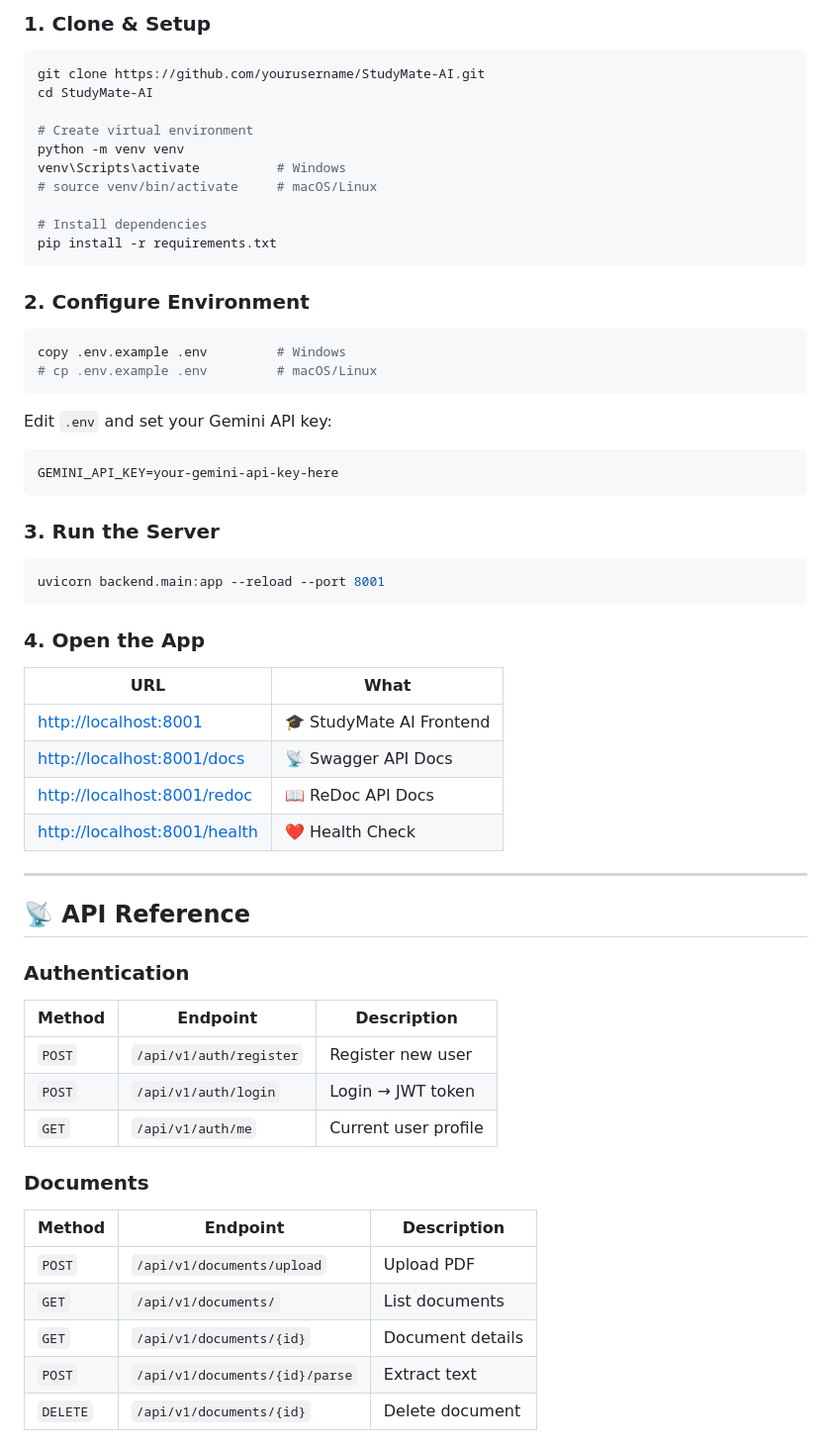
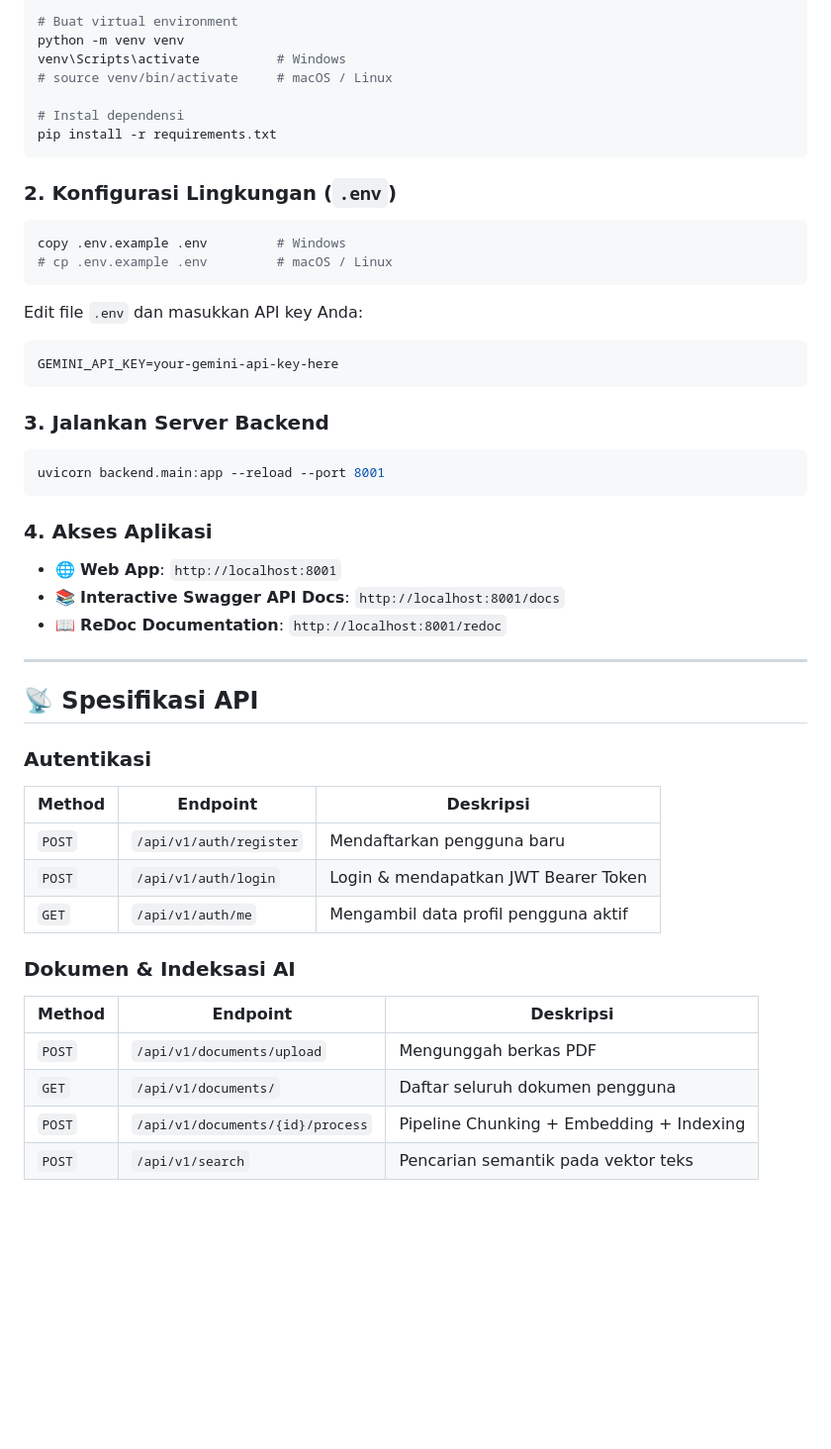
Before and after one commit to a1fariz/StudyMateAI, a Markdown page: README.md, the part around one of its changes. Shown at 99% size. Drawn GitHub-style; blank space fills up the shorter version.

````diff
--- a/README.md
+++ b/README.md
@@ -135,63 +115,50 @@ StudyMate-AI/
 
-### 1. Clone & Setup
-
-```bash
-git clone https://github.com/yourusername/StudyMate-AI.git
-cd StudyMate-AI
-
-# Create virtual environment
+# Buat virtual environment
 python -m venv venv
 venv\Scripts\activate          # Windows
-# source venv/bin/activate     # macOS/Linux
+# source venv/bin/activate     # macOS / Linux
 
-# Install dependencies
+# Instal dependensi
 pip install -r requirements.txt
 ```
 
-### 2. Configure Environment
-
+### 2. Konfigurasi Lingkungan (`.env`)
 ```bash
 copy .env.example .env         # Windows
-# cp .env.example .env         # macOS/Linux
+# cp .env.example .env         # macOS / Linux
 ```
 
-Edit `.env` and set your Gemini API key:
-```
+Edit file `.env` dan masukkan API key Anda:
+```env
 GEMINI_API_KEY=your-gemini-api-key-here
 ```
 
-### 3. Run the Server
-
+### 3. Jalankan Server Backend
 ```bash
 uvicorn backend.main:app --reload --port 8001
 ```
 
-### 4. Open the App
-
-| URL | What |
-|-----|------|
-| [http://localhost:8001](http://localhost:8001) | 🎓 StudyMate AI Frontend |
-| [http://localhost:8001/docs](http://localhost:8001/docs) | 📡 Swagger API Docs |
-| [http://localhost:8001/redoc](http://localhost:8001/redoc) | 📖 ReDoc API Docs |
-| [http://localhost:8001/health](http://localhost:8001/health) | ❤️ Health Check |
+### 4. Akses Aplikasi
+- 🌐 **Web App**: `http://localhost:8001`
+- 📚 **Interactive Swagger API Docs**: `http://localhost:8001/docs`
+- 📖 **ReDoc Documentation**: `http://localhost:8001/redoc`
 
 ---
 
-## 📡 API Reference
+## 📡 Spesifikasi API
 
-### Authentication
-| Method | Endpoint | Description |
-|--------|----------|-------------|
-| `POST` | `/api/v1/auth/register` | Register new user |
-| `POST` | `/api/v1/auth/login` | Login → JWT token |
-| `GET` | `/api/v1/auth/me` | Current user profile |
+### Autentikasi
+| Method | Endpoint | Deskripsi |
+|---|---|---|
+| `POST` | `/api/v1/auth/register` | Mendaftarkan pengguna baru |
+| `POST` | `/api/v1/auth/login` | Login & mendapatkan JWT Bearer Token |
+| `GET` | `/api/v1/auth/me` | Mengambil data profil pengguna aktif |
 
-### Documents
-| Method | Endpoint | Description |
-|--------|----------|-------------|
-| `POST` | `/api/v1/documents/upload` | Upload PDF |
-| `GET` | `/api/v1/documents/` | List documents |
-| `GET` | `/api/v1/documents/{id}` | Document details |
-| `POST` | `/api/v1/documents/{id}/parse` | Extract text |
-| `DELETE` | `/api/v1/documents/{id}` | Delete document |
+### Dokumen & Indeksasi AI
+| Method | Endpoint | Deskripsi |
+|---|---|---|
+| `POST` | `/api/v1/documents/upload` | Mengunggah berkas PDF |
+| `GET` | `/api/v1/documents/` | Daftar seluruh dokumen pengguna |
+| `POST` | `/api/v1/documents/{id}/process` | Pipeline Chunking + Embedding + Indexing |
+| `POST` | `/api/v1/search` | Pencarian semantik pada vektor teks |
 
````
Also changed, not shown: other parts of README.md (+105 -245 lines).
